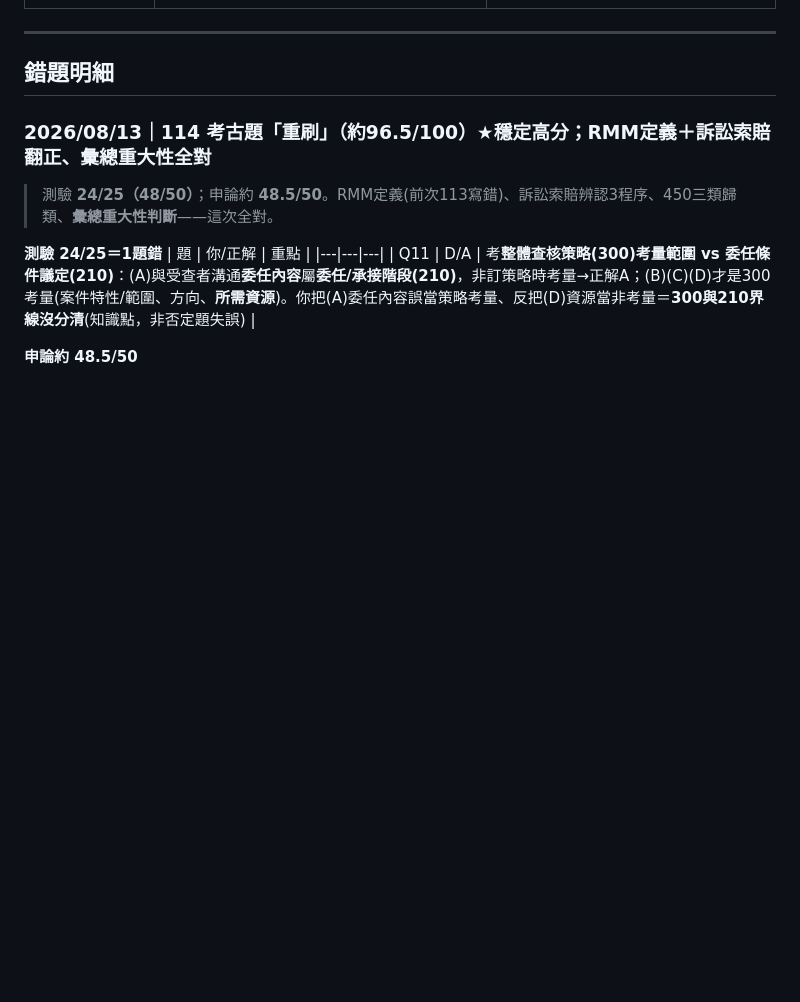
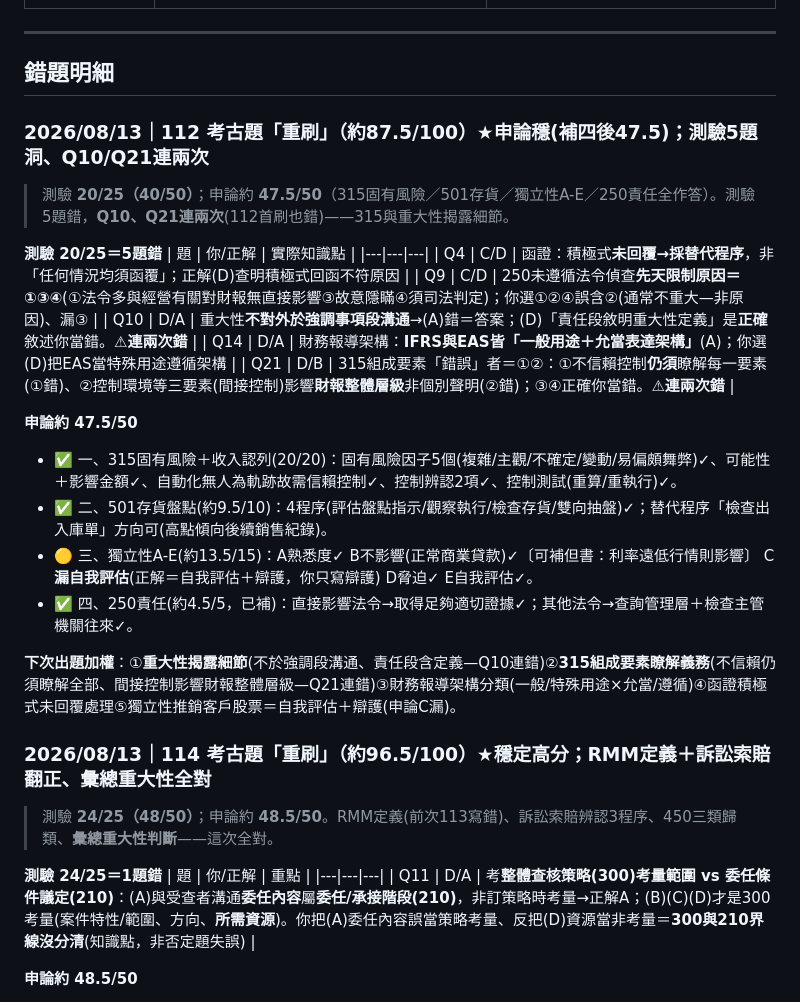
Before and after one commit to candoyeh-yc/accounting, a Markdown page: 審計學/21_審計_錯題彙整.md, the part around the change. Rendered like a GitHub page; blank space fills up the shorter version.

Commit message:
112審計重刷批改：87.5分(申論補四後47.5穩)；測驗5題洞、Q10重大性揭露/Q21 315瞭解義務連兩次錯；獨立性C漏自我評估
Co-Authored-By: Claude Opus 4.8 <noreply@anthropic.com>

```diff
--- a/審計學/21_審計_錯題彙整.md
+++ b/審計學/21_審計_錯題彙整.md
@@ -29,6 +29,27 @@
 ---
 
 ## 錯題明細
+
+### 2026/08/13｜112 考古題「重刷」（約87.5/100）★申論穩(補四後47.5)；測驗5題洞、Q10/Q21連兩次
+
+> 測驗 **20/25（40/50）**；申論約 **47.5/50**（315固有風險／501存貨／獨立性A-E／250責任全作答）。測驗5題錯，**Q10、Q21連兩次**(112首刷也錯)——315與重大性揭露細節。
+
+**測驗 20/25＝5題錯**
+| 題 | 你/正解 | 實際知識點 |
+|---|---|---|
+| Q4 | C/D | 函證：積極式**未回覆→採替代程序**，非「任何情況均須函覆」；正解(D)查明積極式回函不符原因 |
+| Q9 | C/D | 250未遵循法令偵查**先天限制原因＝①③④**(①法令多與經營有關對財報無直接影響③故意隱瞞④須司法判定)；你選①②④誤含②(通常不重大—非原因)、漏③ |
+| Q10 | D/A | 重大性**不對外於強調事項段溝通**→(A)錯＝答案；(D)「責任段敘明重大性定義」是**正確**敘述你當錯。⚠**連兩次錯** |
+| Q14 | D/A | 財務報導架構：**IFRS與EAS皆「一般用途＋允當表達架構」**(A)；你選(D)把EAS當特殊用途遵循架構 |
+| Q21 | D/B | 315組成要素「錯誤」者＝①②：①不信賴控制**仍須**瞭解每一要素(①錯)、②控制環境等三要素(間接控制)影響**財報整體層級**非個別聲明(②錯)；③④正確你當錯。⚠**連兩次錯** |
+
+**申論約 47.5/50**
+- ✅ 一、315固有風險＋收入認列(20/20)：固有風險因子5個(複雜/主觀/不確定/變動/易偏頗舞弊)✓、可能性＋影響金額✓、自動化無人為軌跡故需信賴控制✓、控制辨認2項✓、控制測試(重算/重執行)✓。
+- ✅ 二、501存貨盤點(約9.5/10)：4程序(評估盤點指示/觀察執行/檢查存貨/雙向抽盤)✓；替代程序「檢查出入庫單」方向可(高點傾向後續銷售紀錄)。
+- 🟡 三、獨立性A-E(約13.5/15)：A熟悉度✓ B不影響(正常商業貸款)✓〔可補但書：利率遠低行情則影響〕 C**漏自我評估**(正解＝自我評估＋辯護，你只寫辯護) D脅迫✓ E自我評估✓。
+- ✅ 四、250責任(約4.5/5，已補)：直接影響法令→取得足夠適切證據✓；其他法令→查詢管理層＋檢查主管機關往來✓。
+
+**下次出題加權**：①**重大性揭露細節**(不於強調段溝通、責任段含定義—Q10連錯)②**315組成要素瞭解義務**(不信賴仍須瞭解全部、間接控制影響財報整體層級—Q21連錯)③財務報導架構分類(一般/特殊用途×允當/遵循)④函證積極式未回覆處理⑤獨立性推銷客戶股票＝自我評估＋辯護(申論C漏)。
 
 ### 2026/08/13｜114 考古題「重刷」（約96.5/100）★穩定高分；RMM定義＋訴訟索賠翻正、彙總重大性全對
 
```
